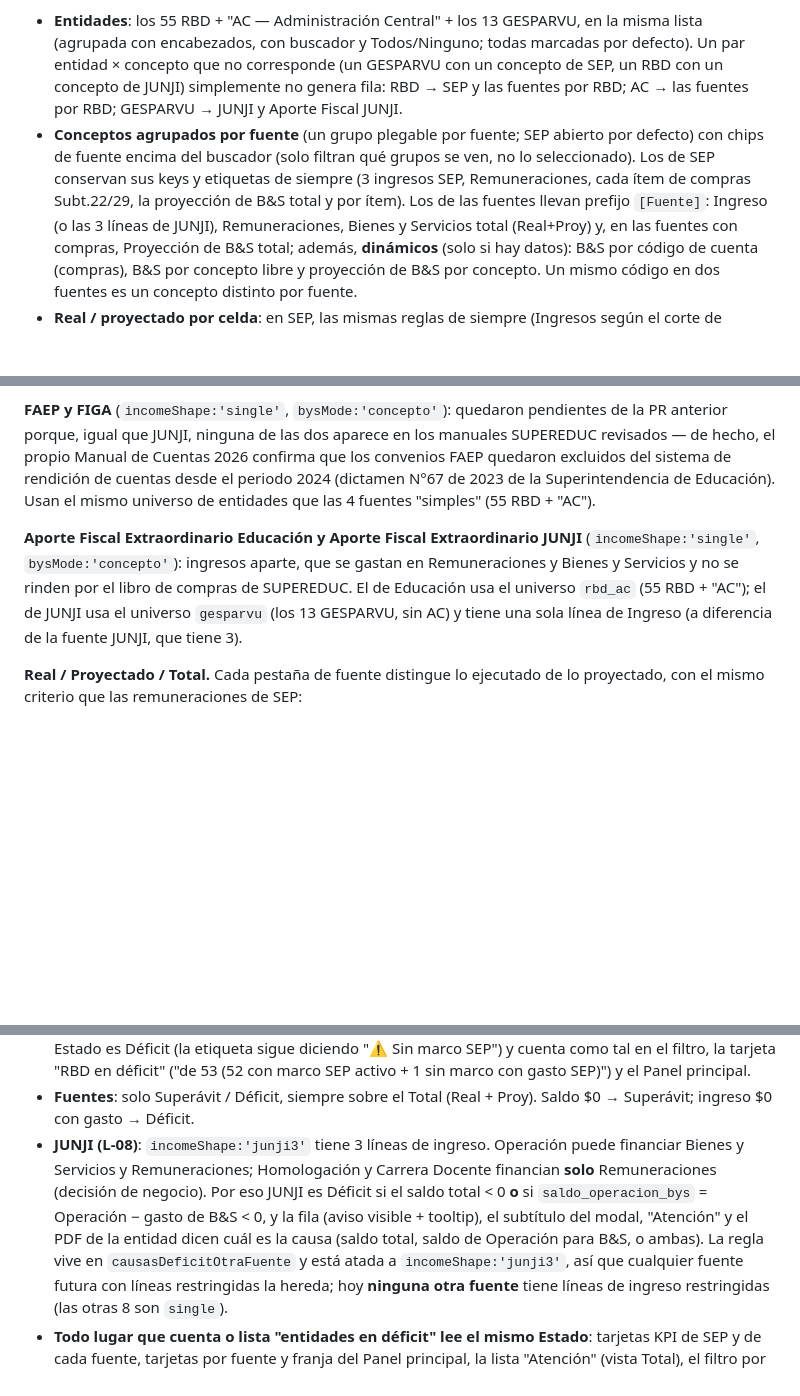
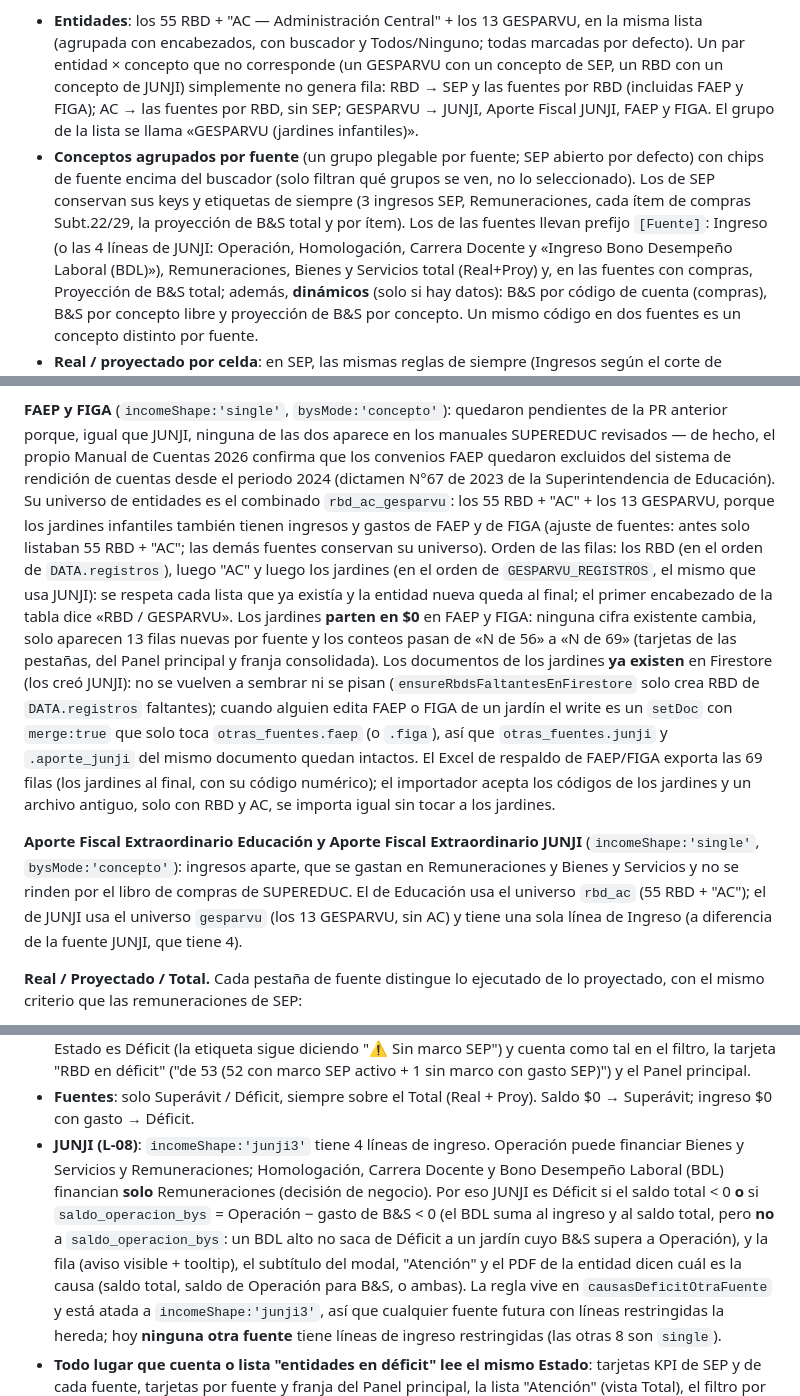
Before and after one commit to Finanzas-SLEP-Petorca/Monitoreo-Ingresos-y-Gastos-SEP-2026, a Markdown page: README.md, 3 parts joined by grey strips. GitHub-like rendering; blank space fills up the shorter version.

```diff
--- a/README.md
+++ b/README.md
@@ -521,13 +521,13 @@ celda, ahora para **SEP y las 9 fuentes de financiamiento**:
 - **Entidades**: los 55 RBD + "AC — Administración Central" + los 13 GESPARVU, en la misma lista
   (agrupada con encabezados, con buscador y Todos/Ninguno; todas marcadas por defecto). Un par
   entidad × concepto que no corresponde (un GESPARVU con un concepto de SEP, un RBD con un concepto
-  de JUNJI) simplemente no genera fila: RBD → SEP y las fuentes por RBD; AC → las fuentes por RBD;
-  GESPARVU → JUNJI y Aporte Fiscal JUNJI.
+  de JUNJI) simplemente no genera fila: RBD → SEP y las fuentes por RBD (incluidas FAEP y FIGA); AC → las fuentes por RBD, sin SEP;
+  GESPARVU → JUNJI, Aporte Fiscal JUNJI, FAEP y FIGA. El grupo de la lista se llama «GESPARVU (jardines infantiles)».
 - **Conceptos agrupados por fuente** (un grupo plegable por fuente; SEP abierto por defecto) con
   chips de fuente encima del buscador (solo filtran qué grupos se ven, no lo seleccionado). Los de
   SEP conservan sus keys y etiquetas de siempre (3 ingresos SEP, Remuneraciones, cada ítem de
   compras Subt.22/29, la proyección de B&S total y por ítem). Los de las fuentes llevan prefijo
-  `[Fuente]`: Ingreso (o las 3 líneas de JUNJI), Remuneraciones, Bienes y Servicios total
+  `[Fuente]`: Ingreso (o las 4 líneas de JUNJI: Operación, Homologación, Carrera Docente y «Ingreso Bono Desempeño Laboral (BDL)»), Remuneraciones, Bienes y Servicios total
   (Real+Proy) y, en las fuentes con compras, Proyección de B&S total; además, **dinámicos** (solo si
   hay datos): B&S por código de cuenta (compras), B&S por concepto libre y proyección de B&S por
   concepto. Un mismo código en dos fuentes es un concepto distinto por fuente.
@@ -601,14 +612,23 @@ fondos solo-remuneraciones). La fila, el modal, "Atención" y el tooltip dicen l
 anterior porque, igual que JUNJI, ninguna de las dos aparece en los manuales SUPEREDUC revisados
 — de hecho, el propio Manual de Cuentas 2026 confirma que los convenios FAEP quedaron excluidos
 del sistema de rendición de cuentas desde el periodo 2024 (dictamen N°67 de 2023 de la
-Superintendencia de Educación). Usan el mismo universo de entidades que las 4 fuentes "simples"
-(55 RBD + "AC").
+Superintendencia de Educación). Su universo de entidades es el combinado `rbd_ac_gesparvu`: los 55 RBD + "AC" + los 13 GESPARVU, porque
+los jardines infantiles también tienen ingresos y gastos de FAEP y de FIGA (ajuste de fuentes: antes solo listaban 55 RBD + "AC"; las
+demás fuentes conservan su universo). Orden de las filas: los RBD (en el orden de `DATA.registros`), luego "AC" y luego los jardines
+(en el orden de `GESPARVU_REGISTROS`, el mismo que usa JUNJI): se respeta cada lista que ya existía y la entidad nueva queda al
+final; el primer encabezado de la tabla dice «RBD / GESPARVU». Los jardines **parten en $0** en FAEP y FIGA: ninguna cifra existente cambia,
+solo aparecen 13 filas nuevas por fuente y los conteos pasan de «N de 56» a «N de 69» (tarjetas de las pestañas, del Panel principal y franja
+consolidada). Los documentos de los jardines **ya existen** en Firestore (los creó JUNJI): no se vuelven a sembrar ni se pisan
+(`ensureRbdsFaltantesEnFirestore` solo crea RBD de `DATA.registros` faltantes); cuando alguien edita FAEP o FIGA de un jardín el write es un
+`setDoc` con `merge:true` que solo toca `otras_fuentes.faep` (o `.figa`), así que `otras_fuentes.junji` y `.aporte_junji` del mismo documento
+quedan intactos. El Excel de respaldo de FAEP/FIGA exporta las 69 filas (los jardines al final, con su código numérico); el importador acepta
+los códigos de los jardines y un archivo antiguo, solo con RBD y AC, se importa igual sin tocar a los jardines.
 
 **Aporte Fiscal Extraordinario Educación y Aporte Fiscal Extraordinario JUNJI**
 (`incomeShape:'single'`, `bysMode:'concepto'`): ingresos aparte, que se gastan en Remuneraciones y
 Bienes y Servicios y no se rinden por el libro de compras de SUPEREDUC. El de Educación usa el
 universo `rbd_ac` (55 RBD + "AC"); el de JUNJI usa el universo `gesparvu` (los 13 GESPARVU, sin
-AC) y tiene una sola línea de Ingreso (a diferencia de la fuente JUNJI, que tiene 3).
+AC) y tiene una sola línea de Ingreso (a diferencia de la fuente JUNJI, que tiene 4).
 
 **Real / Proyectado / Total.** Cada pestaña de fuente distingue lo ejecutado de lo proyectado,
 con el mismo criterio que las remuneraciones de SEP:
@@ -758,9 +778,9 @@ redondear ningún porcentaje**: los % que se muestran siguen redondeados a 1 dec
   es **Riesgo**; saldo -$1 es **Déficit**. Un RBD sin marco SEP con gasto SEP tiene recurso $0, así que su Estado es Déficit (la etiqueta sigue diciendo
   "⚠ Sin marco SEP") y cuenta como tal en el filtro, la tarjeta "RBD en déficit" ("de 53 (52 con marco SEP activo + 1 sin marco con gasto SEP)") y el Panel principal.
 - **Fuentes**: solo Superávit / Déficit, siempre sobre el Total (Real + Proy). Saldo $0 → Superávit; ingreso $0 con gasto → Déficit.
-- **JUNJI (L-08)**: `incomeShape:'junji3'` tiene 3 líneas de ingreso. Operación puede financiar Bienes y Servicios y Remuneraciones; Homologación y Carrera
-  Docente financian **solo** Remuneraciones (decisión de negocio). Por eso JUNJI es Déficit si el saldo total < 0 **o** si `saldo_operacion_bys` =
-  Operación − gasto de B&S < 0, y la fila (aviso visible + tooltip), el subtítulo del modal, "Atención" y el PDF de la entidad dicen cuál es la causa (saldo total,
+- **JUNJI (L-08)**: `incomeShape:'junji3'` tiene 4 líneas de ingreso. Operación puede financiar Bienes y Servicios y Remuneraciones; Homologación, Carrera
+  Docente y Bono Desempeño Laboral (BDL) financian **solo** Remuneraciones (decisión de negocio). Por eso JUNJI es Déficit si el saldo total < 0 **o** si `saldo_operacion_bys` =
+  Operación − gasto de B&S < 0 (el BDL suma al ingreso y al saldo total, pero **no** a `saldo_operacion_bys`: un BDL alto no saca de Déficit a un jardín cuyo B&S supera a Operación), y la fila (aviso visible + tooltip), el subtítulo del modal, "Atención" y el PDF de la entidad dicen cuál es la causa (saldo total,
   saldo de Operación para B&S, o ambas). La regla vive en `causasDeficitOtraFuente` y está atada a `incomeShape:'junji3'`, así que cualquier fuente futura
   con líneas restringidas la hereda; hoy **ninguna otra fuente** tiene líneas de ingreso restringidas (las otras 8 son `single`).
 - **Todo lugar que cuenta o lista "entidades en déficit" lee el mismo Estado**: tarjetas KPI de SEP y de cada fuente, tarjetas por fuente y franja del Panel principal,
```
Also changed, not shown: other parts of README.md (+25 -14 lines), 2 other files.
